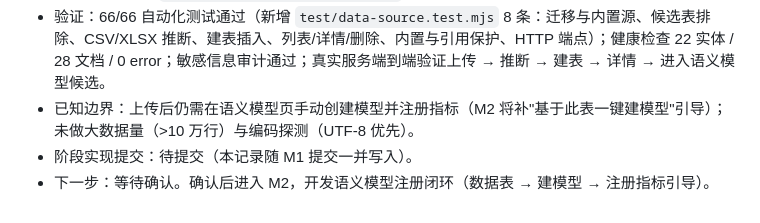
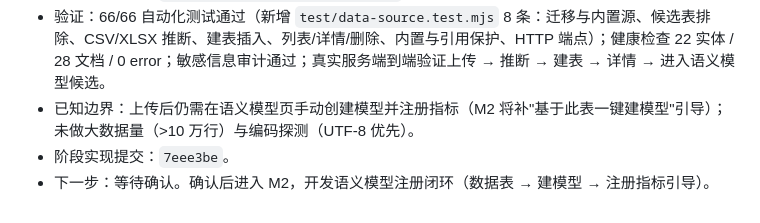
Before and after one commit to wchao030410-sudo/MetricLore, a Markdown page: docs/V0.3_ITERATION_PLAN.md, the part around the change. Rendered like a GitHub page.

Commit message:
Record v0.3 M1 completion

```diff
--- a/docs/V0.3_ITERATION_PLAN.md
+++ b/docs/V0.3_ITERATION_PLAN.md
@@ -212,5 +212,5 @@ GET    /api/evaluation              # 既有：评测报告、运行、快照（
   - 示例数据：`examples/data/sample-sales.csv`（12 行日期/地区/渠道/收入/订单/访客）。
 - 验证：66/66 自动化测试通过（新增 `test/data-source.test.mjs` 8 条：迁移与内置源、候选表排除、CSV/XLSX 推断、建表插入、列表/详情/删除、内置与引用保护、HTTP 端点）；健康检查 22 实体 / 28 文档 / 0 error；敏感信息审计通过；真实服务端到端验证上传 → 推断 → 建表 → 详情 → 进入语义模型候选。
 - 已知边界：上传后仍需在语义模型页手动创建模型并注册指标（M2 将补"基于此表一键建模型"引导）；未做大数据量（>10 万行）与编码探测（UTF-8 优先）。
-- 阶段实现提交：待提交（本记录随 M1 提交一并写入）。
+- 阶段实现提交：`7eee3be`。
 - 下一步：等待确认。确认后进入 M2，开发语义模型注册闭环（数据表 → 建模型 → 注册指标引导）。
```
